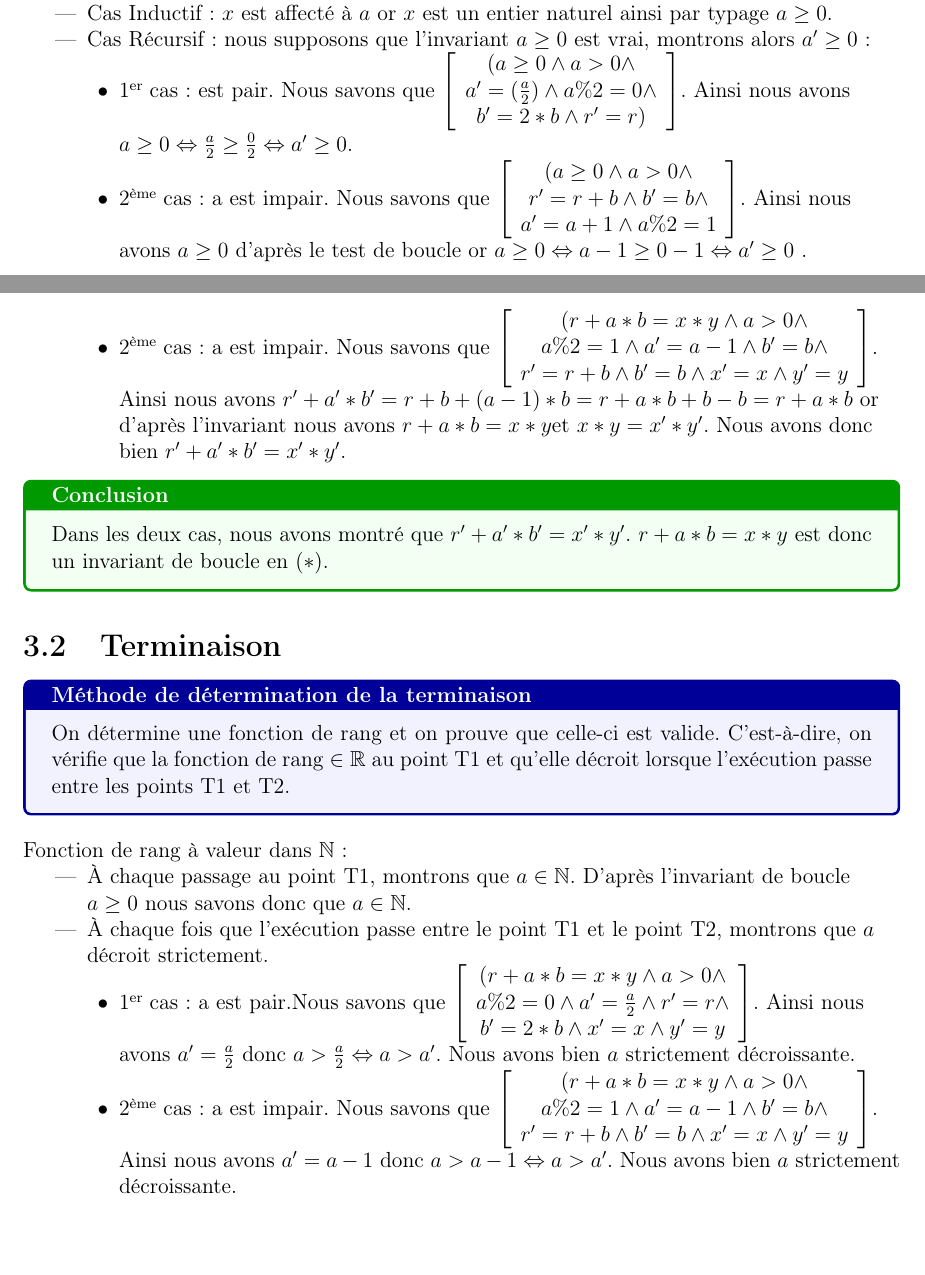
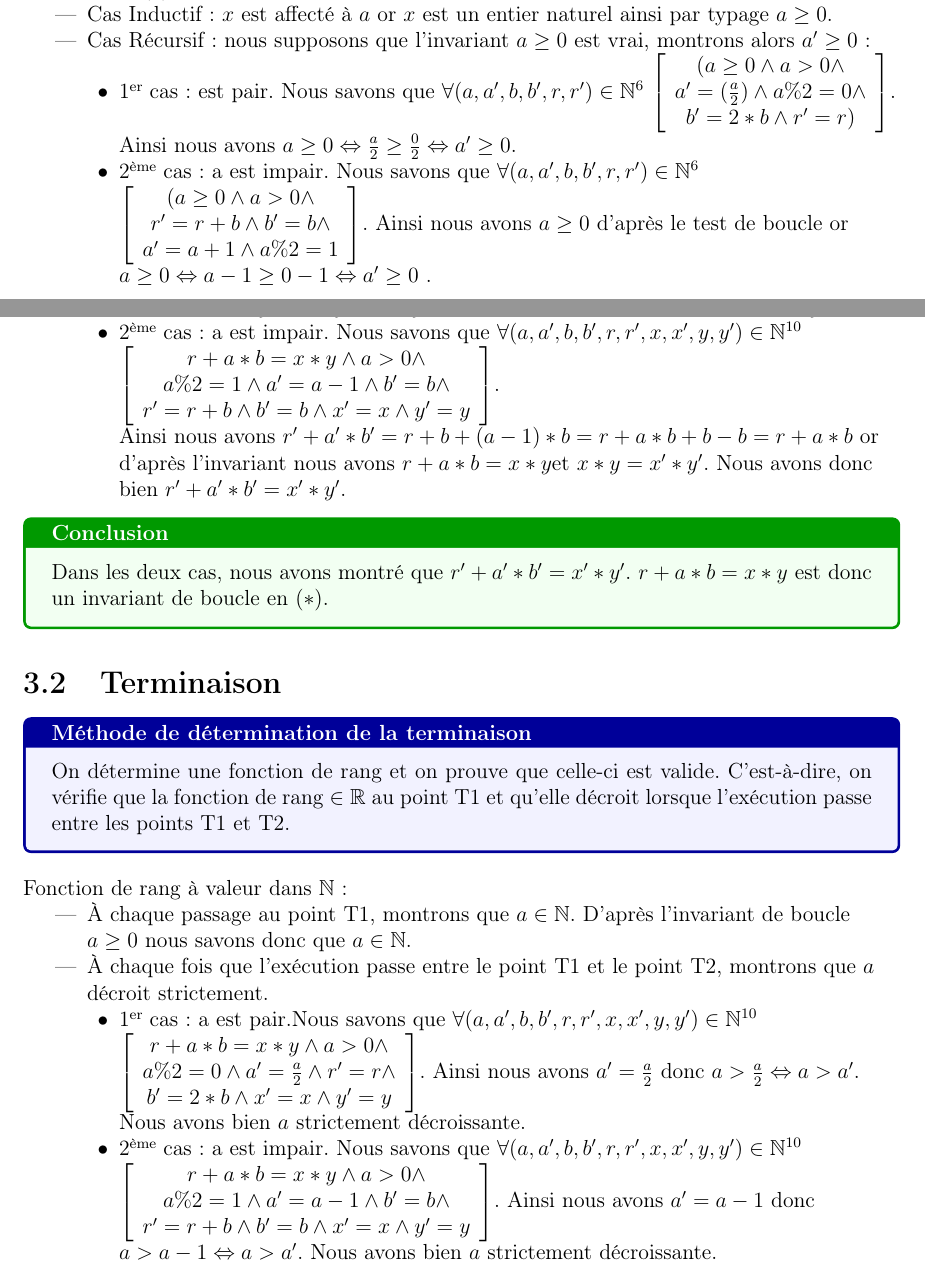
Before and after one commit to Mberjola/Calculabilit-, a LaTeX document (ADOLPHE_BENJAMIN_BERJOLA_MATTHIAS.tex): two parts of pages 4 and 5 of 6, joined at a grey line, cut so that both start at the same text, the shorter picture padded with empty space. Compiled offline with pdfLaTeX.

Commit message:
Ajout des pour tout

```diff
--- a/ADOLPHE_BENJAMIN_BERJOLA_MATTHIAS.tex
+++ b/ADOLPHE_BENJAMIN_BERJOLA_MATTHIAS.tex
@@ -85,11 +85,11 @@ Invariant en (*) $  a\geq 0 $  : \\
 \item Cas Inductif :  $x$ est affect\'{e} \`{a} $a$ or $x$ est un entier naturel ainsi par typage $a\ge 0$.
 \item Cas Récursif : nous supposons que l'invariant  $a\ge 0$ est vrai, montrons alors $ a' \geq 0 $ :
 \begin{itemize}
-\item[•]  1\up{er} cas :  est pair. Nous savons que $\left[ \begin{array}{c}(a\ge 0\wedge a>0\wedge \\
+\item[•]  1\up{er} cas :  est pair. Nous savons que $\forall(a,a',b,b',r,r')\in \mathbb{N}^{6}$ $\left[ \begin{array}{c}(a\ge 0\wedge a>0\wedge \\
    a '=(\frac{a}{2})\wedge a\%2=0 \wedge \\
 b '=2*b\wedge r '=r)\end{array}
 \right]$. Ainsi nous avons $a\ge 0\Leftrightarrow \frac{a}{2}\ge \frac{0}{2}\Leftrightarrow a ' \ge 0$.
-\item[•] 2\up{ème} cas : a est impair. Nous savons que $\left[ \begin{array}{c}(a\ge 0\wedge a>0\wedge \\
+\item[•] 2\up{ème} cas : a est impair. Nous savons que $\forall(a,a',b,b',r,r')\in \mathbb{N}^{6}$ $\left[ \begin{array}{c}(a\ge 0\wedge a>0\wedge \\
    r '= r+b\wedge b'=b  \wedge \\
 a '=a+1\wedge a\%2=1\end{array}
 \right]$. Ainsi nous avons  $a\ge 0$ d’après le test de boucle or  $  a\geq 0  \Leftrightarrow a-1 \ge 0-1 \Leftrightarrow a' \ge 0$ .
@@ -114,8 +114,8 @@ b'=2*b\wedge x'=x \wedge y'=y\end{array}
  invariant $ r+a*b = x*y $ et  $ x*y = x'*y'$. Nous avons donc bien $ r'+a'*b' = x'*y'$.
-\item[•] 2\up{ème} cas : a est impair. Nous savons que $\left[ \begin{array}{c}(r + a*b = x*y\wedge a>0\wedge \\
+\item[•] 2\up{ème} cas : a est impair. Nous savons que $\forall(a,a',b,b',r,r',x,x',y,y')\in \mathbb{N}^{10}$ $\left[ \begin{array}{c} r + a*b = x*y\wedge a>0\wedge \\
 a\%2=1\wedge a'= a-1\wedge b'=b \wedge\\
 r'=r+b\wedge b'=b\wedge x'=x \wedge y'=y\end{array}
-\right]$. Ainsi nous avons $r'+ a'*b'=r+b+(a-1)*b = r+a*b + b-b = r+a*b  $ or d’après l'invariant nous avons  $ r+a*b = x*y $et $ x*y = x'*y' $. Nous avons donc bien $ r'+a'*b' = x'*y'$.
+\right]$. \\ Ainsi nous avons $r'+ a'*b'=r+b+(a-1)*b = r+a*b + b-b = r+a*b  $ or d’après l'invariant nous avons  $ r+a*b = x*y $et $ x*y = x'*y' $. Nous avons donc bien $ r'+a'*b' = x'*y'$.
 \end{itemize}
 \end{itemize}
 \begin{Cas1}{Conclusion}
@@ -135,11 +135,11 @@ Fonction de rang à valeur dans $\mathbb{N}$:
 \item \`A chaque passage au point T1, montrons que $a \in \mathbb{N}$. D'après l'invariant de boucle $a \ge 0$ nous savons donc que $a \in \mathbb{N}$.
 \item \`A chaque fois que l'exécution passe entre le point T1 et le point T2, montrons que $a$ décroit strictement.
 \begin{itemize}
-\item[•] 1\up{er} cas: a est pair.Nous savons que $\left[ \begin{array}{c}(r + a*b = x*y\wedge a>0\wedge \\
+\item[•] 1\up{er} cas: a est pair.Nous savons que $\forall(a,a',b,b',r,r',x,x',y,y')\in \mathbb{N}^{10}$ $\left[ \begin{array}{c} r + a*b = x*y\wedge a>0\wedge \\
 a\%2=0\wedge a'= \frac{a}{2} \wedge r'=r \wedge\\
 b'=2*b\wedge x'=x \wedge y'=y\end{array}
 \right]$. Ainsi nous avons $a'=\frac{a}{2}$ donc $a>\frac{a}{2} \Leftrightarrow a>a'$. Nous avons bien $a$ strictement décroissante.
-\item[•] 2\up{ème} cas: a est impair. Nous savons que $\left[ \begin{array}{c}(r + a*b = x*y\wedge a>0\wedge \\
+\item[•] 2\up{ème} cas: a est impair. Nous savons que $\forall(a,a',b,b',r,r',x,x',y,y')\in \mathbb{N}^{10}$ $\left[ \begin{array}{c} r + a*b = x*y\wedge a>0\wedge \\
 a\%2=1\wedge a'= a-1\wedge b'=b \wedge\\
 r'=r+b\wedge b'=b\wedge x'=x \wedge y'=y\end{array}
 \right]$. Ainsi nous avons $a'=a-1$ donc $a>a-1 \Leftrightarrow a>a'$. Nous avons bien $a$ strictement décroissante.
```
Also changed, not shown: ADOLPHE_BENJAMIN_BERJOLA_MATTHIAS.pdf, ADOLPHE_BENJAMIN_BERJOLA_MATTHIAS.tex (4 more changed lines), 2 other files.
